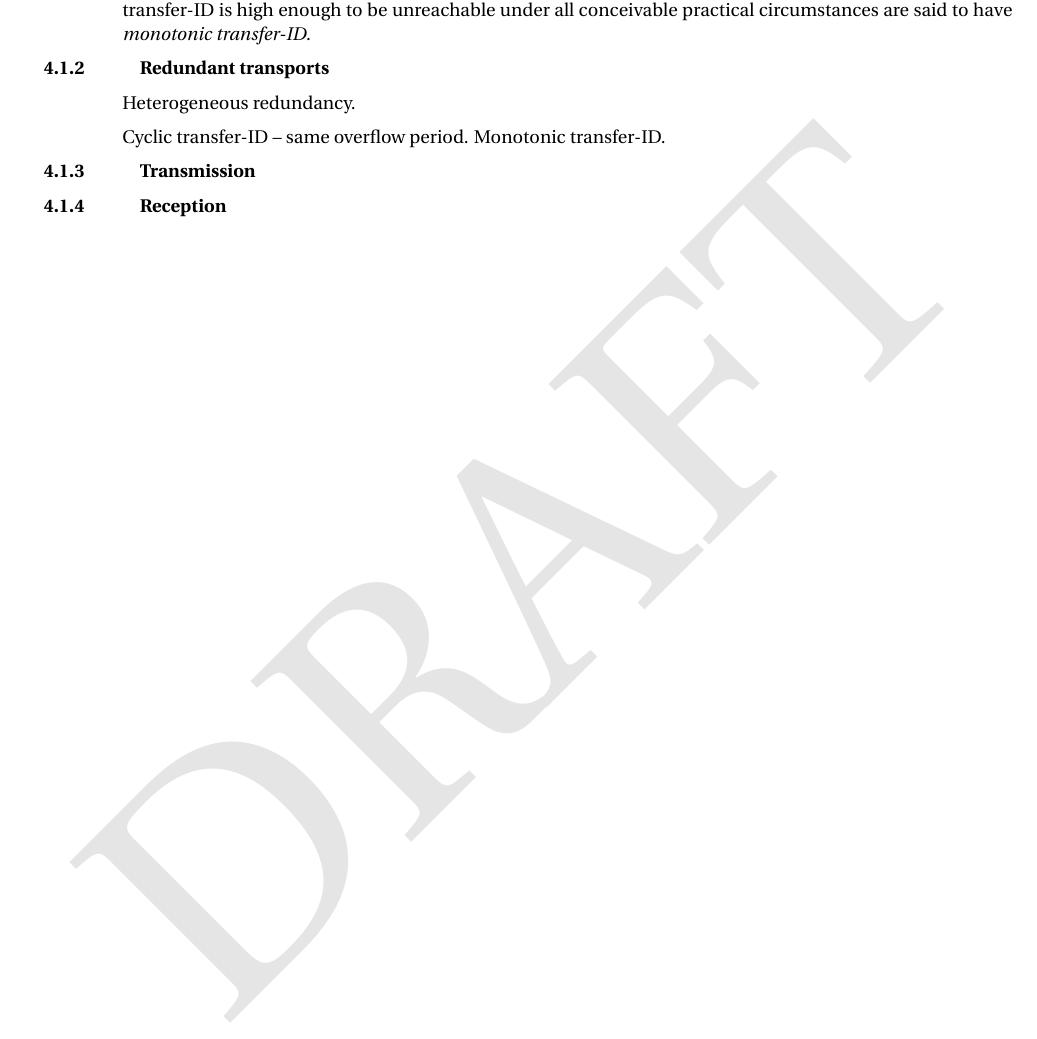
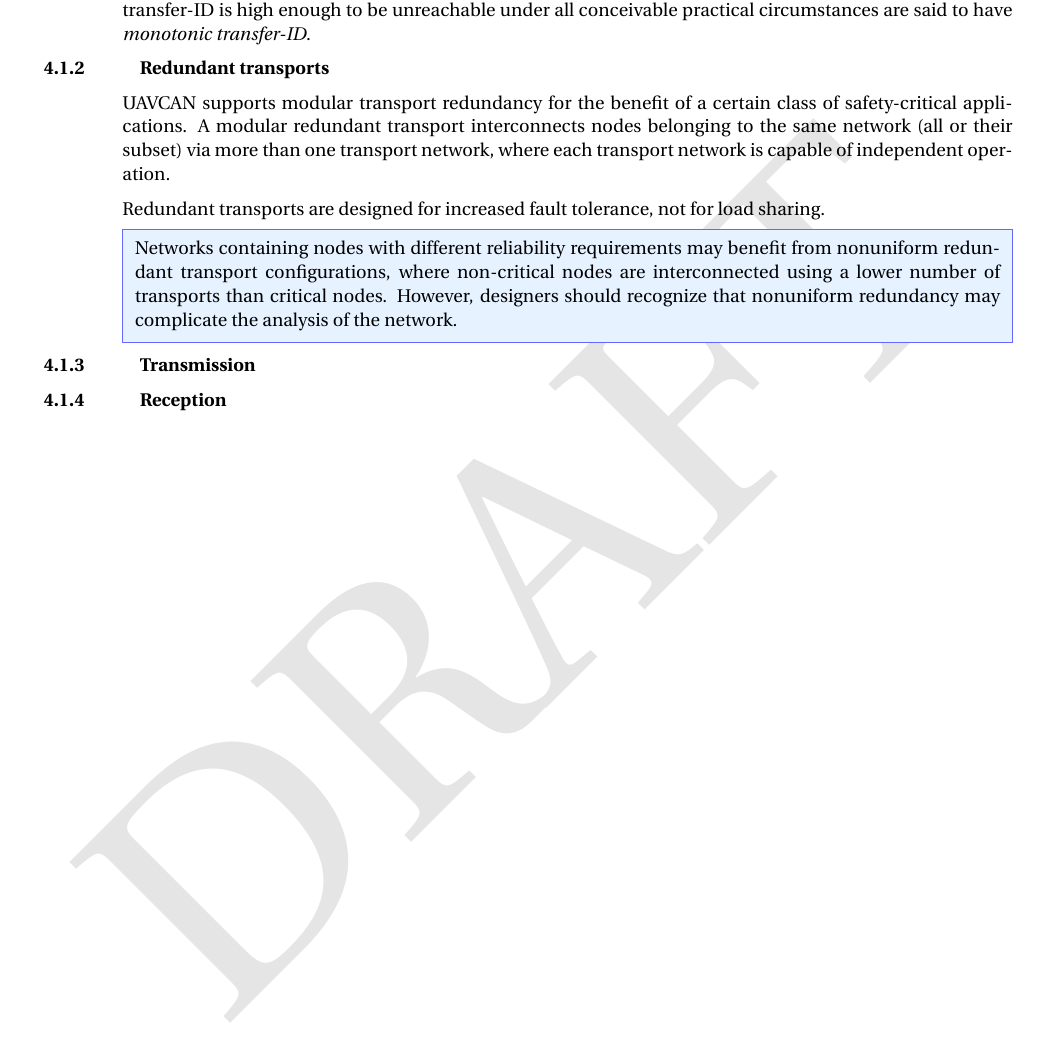
Before and after one commit to OpenCyphal/specification, a LaTeX thesis (specification/UAVCAN_Specification.tex, which reads specification/transport_layer/abstract.tex): part of page 48 of 71, cut so that both start at the same text. Compiled offline with pdfLaTeX; a LaTeX package or settings file that is missing is left out.

Commit message:
On redundant transports

```diff
--- a/specification/transport_layer/abstract.tex
+++ b/specification/transport_layer/abstract.tex
@@ -490,9 +490,72 @@
 
 \subsection{Redundant transports}
 
-Heterogeneous redundancy.
+UAVCAN supports modular transport redundancy for the benefit of a certain class of safety-critical applications.
+A modular redundant transport interconnects nodes belonging to the same network (all or their subset)
+via more than one transport network,
+where each transport network is capable of independent operation.
 
-Cyclic transfer-ID -- same overflow period. Monotonic transfer-ID.
+Redundant transports are designed for increased fault tolerance, not for load sharing.
+
+\begin{remark}
+    Networks containing nodes with different reliability requirements may benefit from
+    nonuniform redundant transport configurations, where non-critical nodes are interconnected
+    using a lower number of transports than critical nodes.
+    However, designers should recognize that nonuniform redundancy may complicate the analysis of the network.
+\end{remark}
+
+% The following fragment deals with heterogeneous transports.
+% Its inclusion in the body of the document does not make sense until the UDP/IP and Serial transports
+% (and/or other transports) are formally specified. When they are, this fragment will be uncommented.
+\begin{comment}
+A \emph{heterogeneous redundant transport} is a redundant transport configuration where nodes are
+interconnected using different concrete transport implementations.
+Heterogeneous transports may facilitate higher fault tolerance provided that the failure modes of involved transports
+are sufficiently dissimilar\footnote{%
+    Consider a heterogeneous configuration combining wired and wireless transports.
+    See also ``Wireless Avionics Intra-Communications'' (WAIC).
+}.
+A heterogeneous redundant transport shall meet \emph{either} of the following requirements:
+\begin{itemize}
+    \item All of the involved transports shall use monotonic transfer-ID\footnote{%
+        Section \ref{sec:transport_transfer_id}.
+    }.
+    \item All of the involved transports shall use cyclic transfer-ID with identical value ranges.
+\end{itemize}
+
+\begin{remark}[breakable]
+    Transports with monotonic transfer-ID have a higher metadata overhead per frame due to the requirement
+    to accommodate a sufficiently wide integer field for the transfer-ID value.
+    Their advantage is that transfer-ID values of all transports in a redundant group
+    are guaranteed to remain in-phase as long as the node is running.
+    The importance of this guarantee can be demonstrated with the following counterexample
+    of two transports leveraging different transfer-ID ranges for the same session,
+    where the unambiguous mapping between their transfer-ID values is lost after the first overflow
+    (figure \ref{fig:transport_cyclic_transfer_id_redundant}).
+
+    % Plot[{
+    %   Mod[x, 40],
+    %   Mod[x, 32]
+    %  },
+    %  {x, 0, 150},
+    %  PlotLegends -> {"[0,40]", "[0,32]"},
+    %  GridLines -> {{}, {32, 40}},
+    %  AxesLabel -> {"Count", "Transfer-ID"},
+    %  Epilog -> {
+    %    Text["Epoch 0", {20, 35}],
+    %    Text["Epoch 1", {60, 35}],
+    %    Text["Epoch 2", {100, 35}],
+    %    Text["Epoch 3", {140, 35}]
+    %   }
+    %  ]
+    \begin{figure}[H]
+        \centering
+        \includegraphics[width=0.6\textwidth]{transport_layer/cyclic_transfer_id_redundant_transport}
+        \caption{Issues with cyclic transfer-ID in heterogeneous redundant transports.}
+        \label{fig:transport_cyclic_transfer_id_redundant}
+    \end{figure}
+\end{remark}
+\end{comment}
 
 \subsection{Transmission}
 
```
Also changed, not shown: specification/transport_layer/cyclic_transfer_id_redundant_transport.pdf (added), 1 other file.
